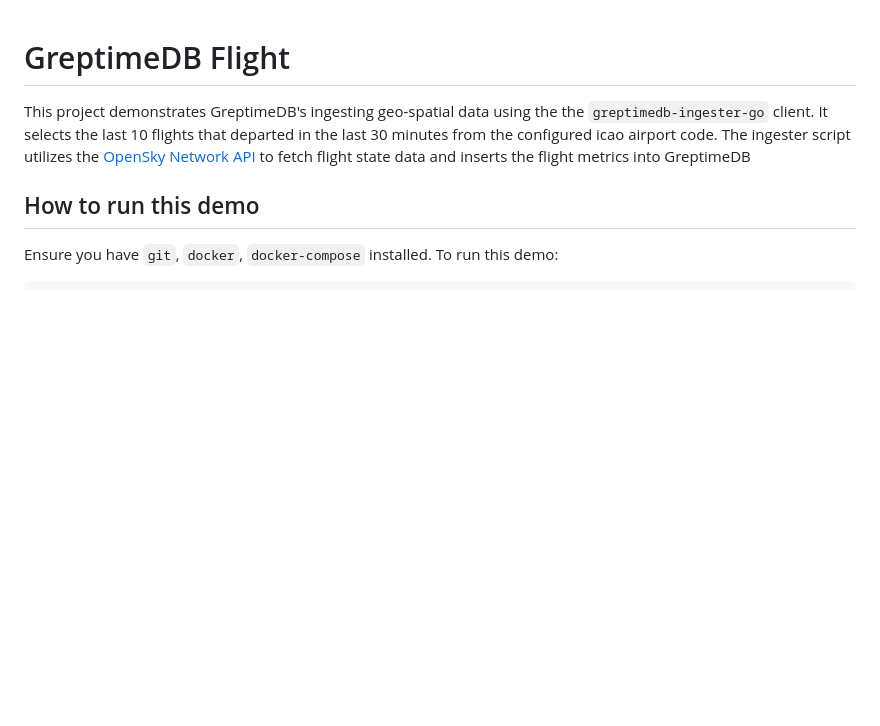
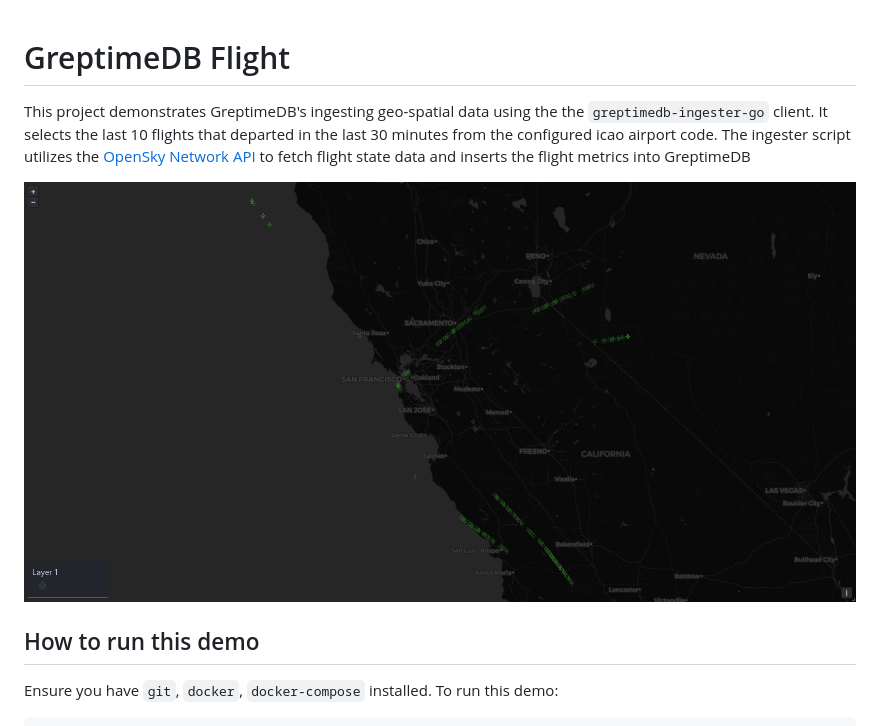
Before and after one commit to GreptimeTeam/demo-scene, a Markdown page: flight-data-ingester/README.md, the part around the change. GitHub-like rendering; pictures changed too: flight-data-ingester/screenshot.png (added); blank space fills up the shorter version.

Commit message:
chore: include screenshot and updated version of greptimedb

```diff
--- a/flight-data-ingester/README.md
+++ b/flight-data-ingester/README.md
@@ -1,6 +1,12 @@
 # GreptimeDB Flight
 
-This project demonstrates GreptimeDB's ingesting geo-spatial data using the the `greptimedb-ingester-go` client. It selects the last 10 flights that departed in the last 30 minutes from the configured icao airport code. The ingester script utilizes the [OpenSky Network API](https://opensky-network.org/apidoc/) to fetch flight state data and inserts the flight metrics into GreptimeDB
+This project demonstrates GreptimeDB's ingesting geo-spatial data using the the
+`greptimedb-ingester-go` client. It selects the last 10 flights that departed in
+the last 30 minutes from the configured icao airport code. The ingester script
+utilizes the [OpenSky Network API](https://opensky-network.org/apidoc/) to fetch
+flight state data and inserts the flight metrics into GreptimeDB
+
+![screenshot](screenshot.png)
 
 ## How to run this demo
 
```
Also changed, not shown: 2 other files.
